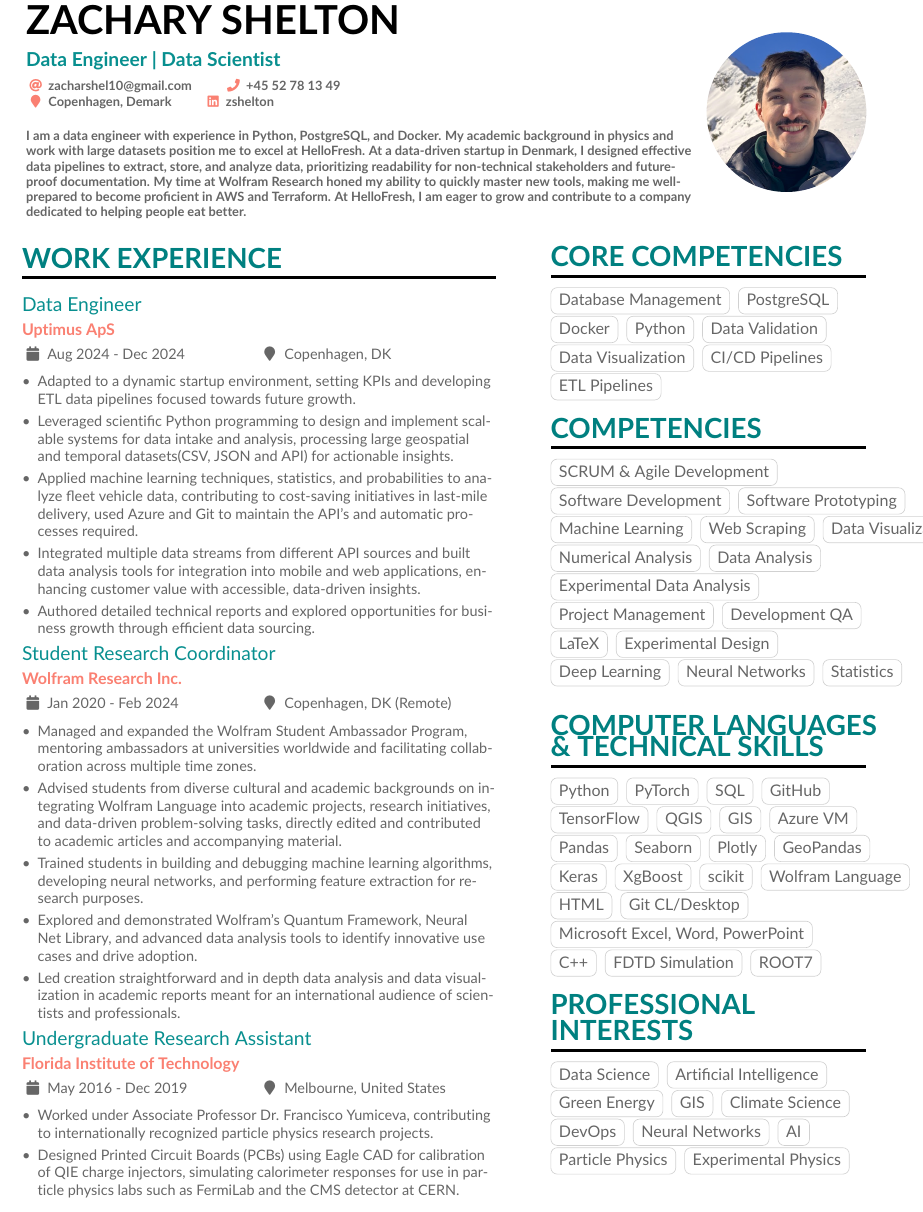
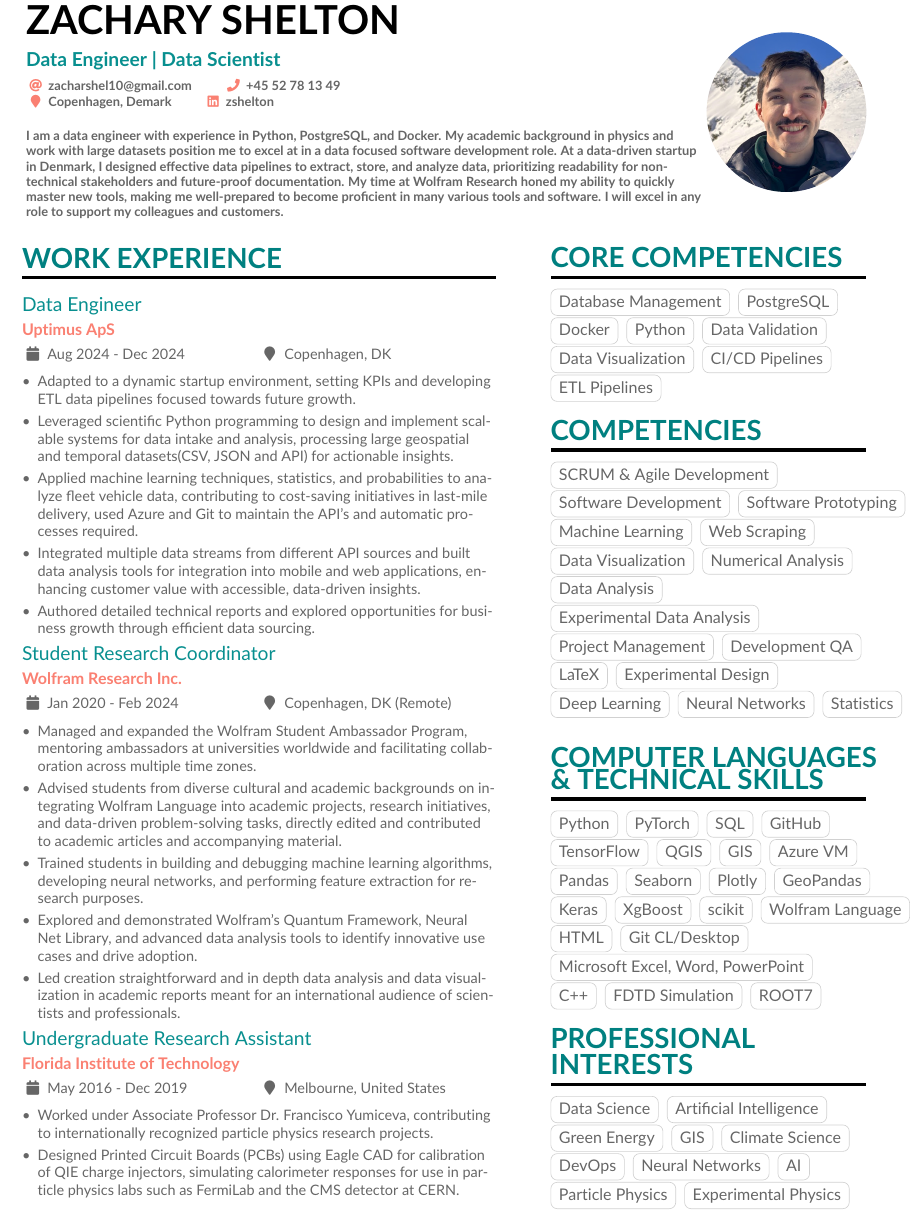
Before and after one commit to phyzach/LaTeX, a LaTeX CV (CV_and_CoverLetter/Zach SheltonCV/ZachSheltonCV.tex): part of page 1 of 3, cut so that both start at the same text. Compiled offline with pdfLaTeX.

Commit message:
Created a LinkedIn ready CV for quick apply.

```diff
--- a/CV_and_CoverLetter/Zach SheltonCV/ZachSheltonCV.tex
+++ b/CV_and_CoverLetter/Zach SheltonCV/ZachSheltonCV.tex
@@ -89,7 +89,7 @@
     \linkedin{zshelton}
     \bigskip
     \\
-    I am a data engineer with experience in Python, PostgreSQL, and Docker. My academic background in physics and work with large datasets position me to excel at HelloFresh. At a data-driven startup in Denmark, I designed effective data pipelines to extract, store, and analyze data, prioritizing readability for non-technical stakeholders and future-proof documentation. My time at Wolfram Research honed my ability to quickly master new tools, making me well-prepared to become proficient in AWS and Terraform. At HelloFresh, I am eager to grow and contribute to a company dedicated to helping people eat better.
+    I am a data engineer with experience in Python, PostgreSQL, and Docker. My academic background in physics and work with large datasets position me to excel at in a data focused software development role. At a data-driven startup in Denmark, I designed effective data pipelines to extract, store, and analyze data, prioritizing readability for non-technical stakeholders and future-proof documentation. My time at Wolfram Research honed my ability to quickly master new tools, making me well-prepared to become proficient in many various tools and software. I will excel in any role to support my colleagues and customers.
 
   %% For services and platforms like Mastodon where there isn't a
   %% straightforward relation between the user ID/nickname and the hyperlink,
@@ -191,9 +191,9 @@
 \cvtag{Software Development}
 \cvtag{Software Prototyping}
 \cvtag{Machine Learning}
-\cvtag{Web Scraping}
-\cvtag{Data Visualization}\\
-\cvtag{Numerical Analysis}
+\cvtag{Web Scraping}\\
+\cvtag{Data Visualization}
+\cvtag{Numerical Analysis}\\
 \cvtag{Data Analysis}\\
 \cvtag{Experimental Data Analysis}\\
 \cvtag{Project Management}
```
Also changed, not shown: 1 other file.
